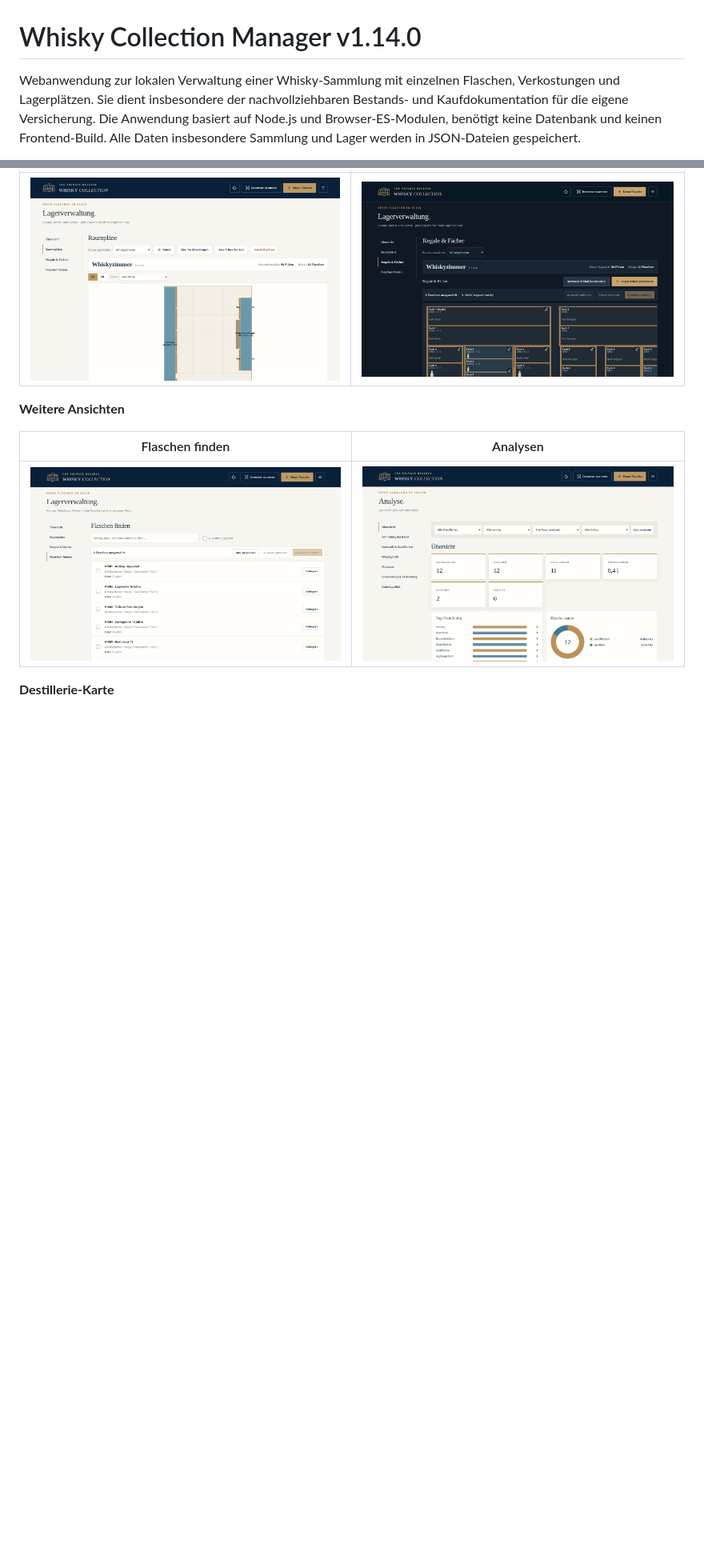
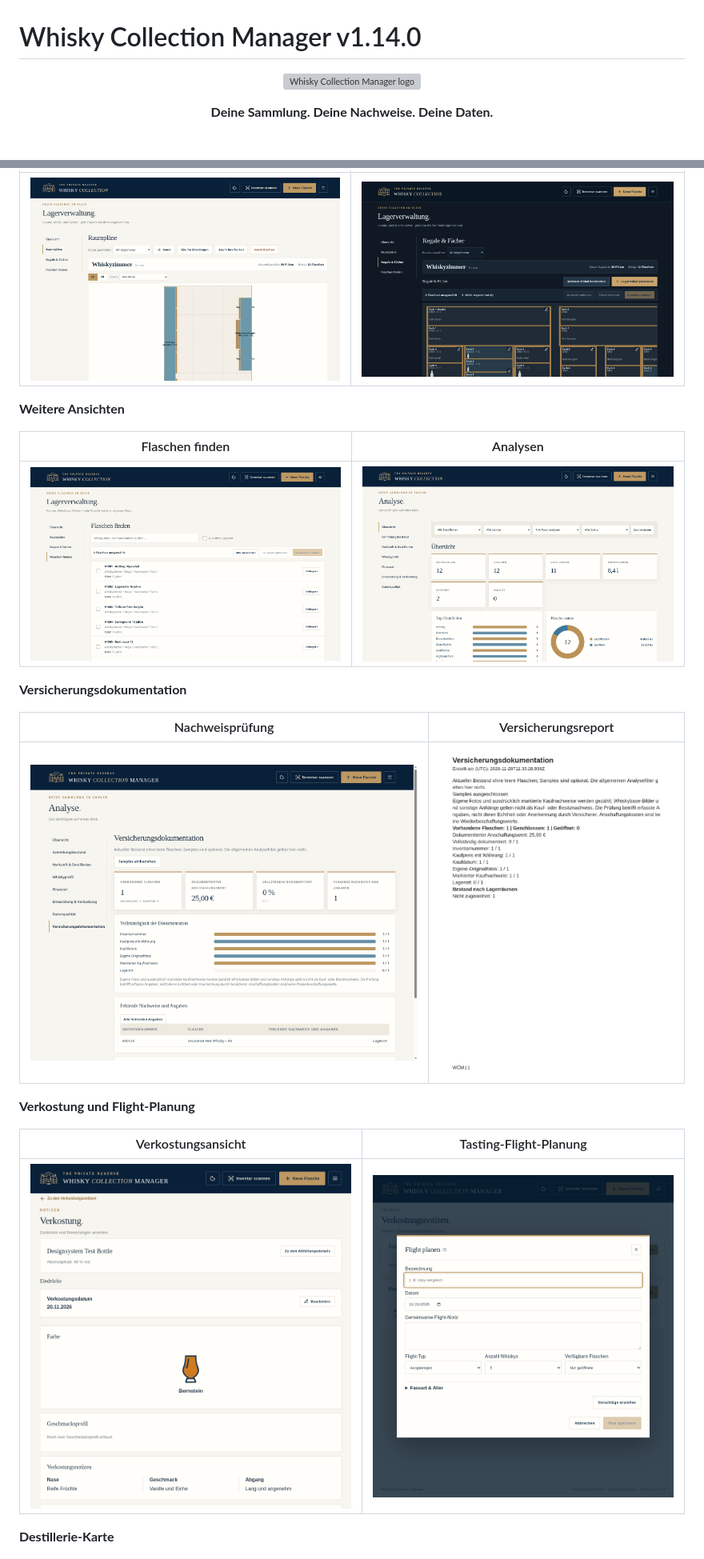
Before and after one commit to henryk86/whisky-collection-manager, a Markdown page: README.md, 2 parts joined by grey strips. Shown at 80% size. GitHub-like rendering; pictures changed too: docs/images/insurance-documentation.png (added), docs/images/insurance-report-summary.png (added), docs/images/tasting-flight-planning.png (added); folded sections open; blank space fills up the shorter version; grey boxes are pictures that could not be loaded.

```diff
--- a/README.md
+++ b/README.md
@@ -1,5 +1,8 @@
 # Whisky Collection Manager v1.14.0
 
-Webanwendung zur lokalen Verwaltung einer Whisky-Sammlung mit einzelnen Flaschen, Verkostungen und Lagerplätzen. Sie dient insbesondere der nachvollziehbaren Bestands- und Kaufdokumentation für die eigene Versicherung. Die Anwendung basiert auf Node.js und Browser-ES-Modulen, benötigt keine Datenbank und keinen Frontend-Build. Alle Daten insbesondere Sammlung und Lager werden in JSON-Dateien gespeichert.
+<p align="center">
+  <img src="docs/images/wcm-logo.svg" width="96" alt="Whisky Collection Manager logo">
+</p>
 
+<p align="center"><strong>Deine Sammlung. Deine Nachweise. Deine Daten.</strong></p>
 
@@ -49,6 +76,18 @@ Die Abbildungen zeigen Beispieldaten ohne private Sammlungsdaten. Für die Lager
 | --- | --- |
 | ![Flaschensuche mit Inventarnummern und Lagerorten](docs/images/warehouse-find.png) | ![Auswertungen der Whisky-Sammlung](docs/images/analytics-overview.png) |
 
+**Versicherungsdokumentation**
+
+| Nachweisprüfung | Versicherungsreport |
+| --- | --- |
+| ![Versicherungsdokumentation mit Übersicht fehlender Nachweise](docs/images/insurance-documentation.png) | ![Durchsuchbarer Versicherungsreport als PDF-Vorschau](docs/images/insurance-report-summary.png) |
+
+**Verkostung und Flight-Planung**
+
+| Verkostungsansicht | Tasting-Flight-Planung |
+| --- | --- |
+| ![Verkostungsnotiz mit Farb- und Notizbereichen](docs/images/tasting-notes.png) | ![Planung eines Tasting-Flights im Dialog](docs/images/tasting-flight-planning.png) |
+
 **Destillerie-Karte**
 
 ![OpenStreetMap-Kartenausschnitt der Destilleriestandorte](docs/images/map-distilleries.png)
```
Also changed, not shown: other parts of README.md (+56 -18 lines), README.en.md (added, +166 -0 lines), SECURITY.md (added, +54 -0 lines), docs/GITHUB_REPOSITORY_PROFILE.md (added, +24 -0 lines), 4 other files.
